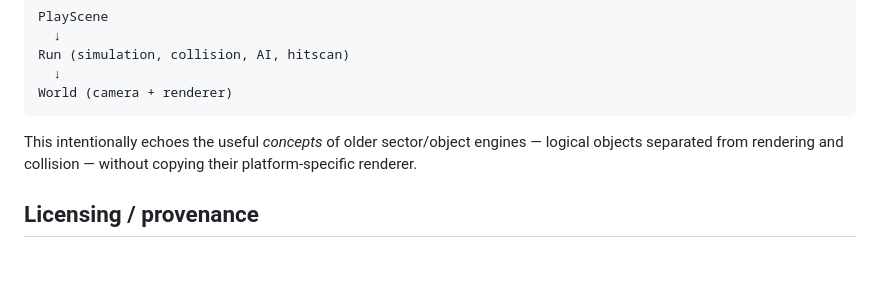
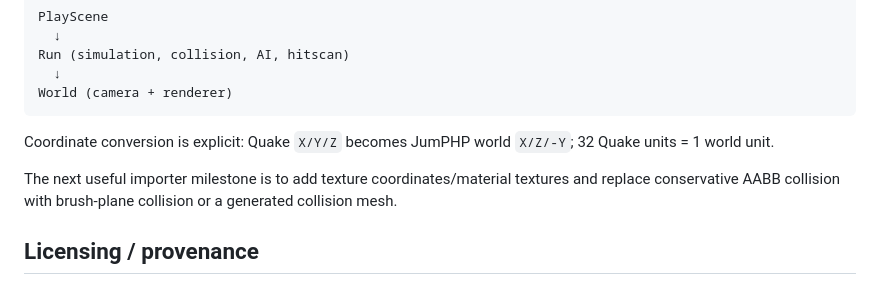
Before and after one commit to tueb2024/slave-rift-jumphp, a Markdown page: README.md, the part around one of its changes. GitHub-like rendering; blank space fills up the shorter version.

````diff
--- a/README.md
+++ b/README.md
@@ -76,7 +72,9 @@ Run (simulation, collision, AI, hitscan)
 World (camera + renderer)
 ```
 
-This intentionally echoes the useful *concepts* of older sector/object engines — logical objects separated from rendering and collision — without copying their platform-specific renderer.
+Coordinate conversion is explicit: Quake `X/Y/Z` becomes JumPHP world `X/Z/-Y`; 32 Quake units = 1 world unit.
+
+The next useful importer milestone is to add texture coordinates/material textures and replace conservative AABB collision with brush-plane collision or a generated collision mesh.
 
 ## Licensing / provenance
 
````
Also changed, not shown: other parts of README.md (+19 -23 lines).
